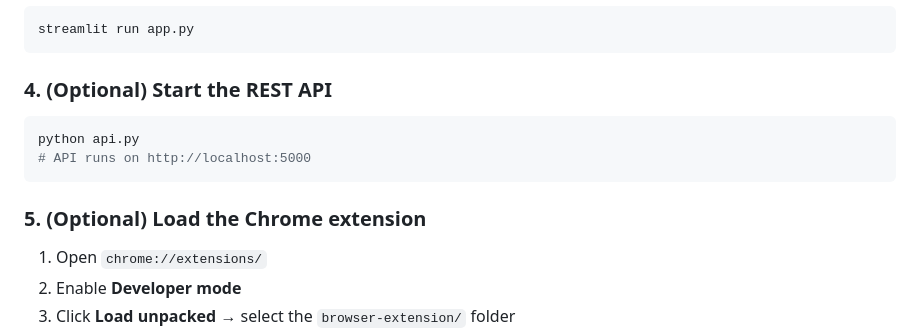
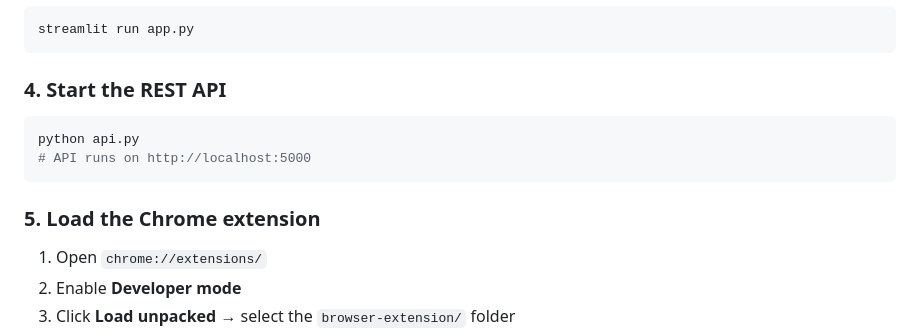
Before and after one commit to RathodFahim/Fake_news-Detection, a Markdown page: README.md, the part around the change. Rendered like a GitHub page.

````diff
--- a/README.md
+++ b/README.md
@@ -57,14 +57,14 @@ This trains a Logistic Regression model on `FakeNewsNet.csv` and saves `model.pk
 streamlit run app.py
 ```
 
-### 4. (Optional) Start the REST API
+### 4. Start the REST API
 
 ```bash
 python api.py
 # API runs on http://localhost:5000
 ```
 
-### 5. (Optional) Load the Chrome extension
+### 5. Load the Chrome extension
 
 1. Open `chrome://extensions/`
 2. Enable **Developer mode**
````
